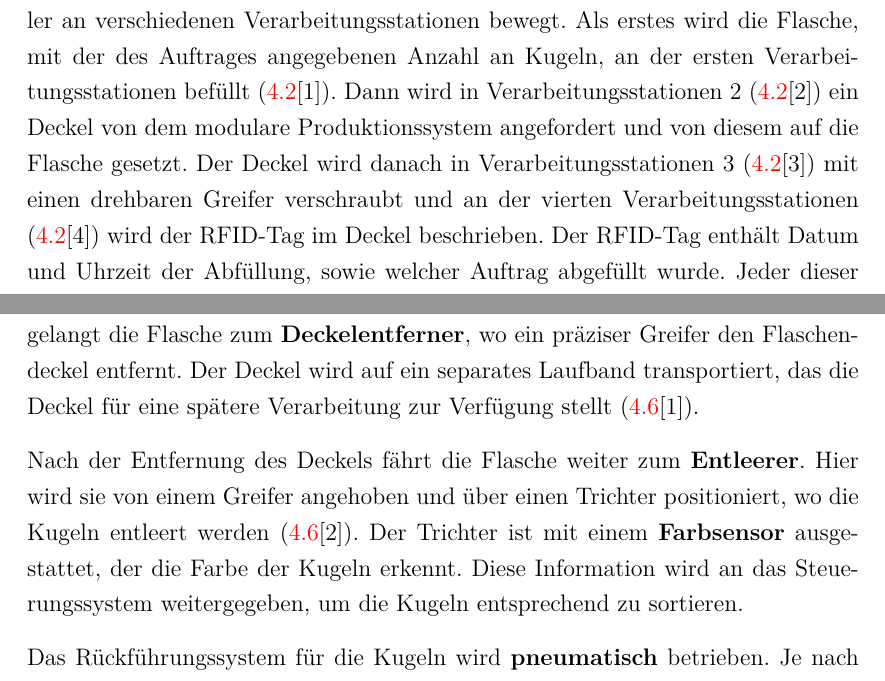
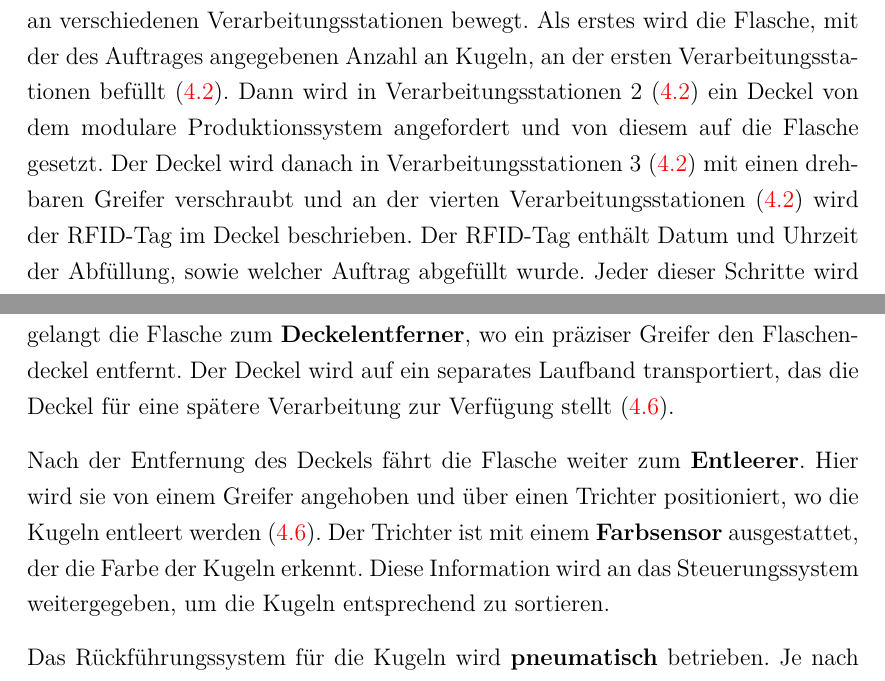
Before and after one commit to we1zenbr0t/Praxisbericht, a LaTeX thesis (thesis.tex, which reads content/4_experiments.tex): two parts of pages 9 and 13 of 31, joined at a grey line, cut so that both start at the same text. Compiled offline with pdfLaTeX.

Commit message:
Update 4_experiments.tex
differnt picture reference

```diff
--- a/content/4_experiments.tex
+++ b/content/4_experiments.tex
@@ -59,10 +59,10 @@ Container mit jeweils, roten, blauen und gelben Kugeln. Außerdem kann die Anzah
 werden. Diese Anzahl wird per ``On-Demand''-TCP-Verbindung an das Modulare Produktionssystem gesendet. Die danach von dem
 modulare Produktionssystem gesendeten Flaschen werden durch einen Drehteller an verschiedenen Verarbeitungsstationen bewegt.
 Als erstes wird die Flasche, mit der des Auftrages angegebenen Anzahl an Kugeln, an der ersten Verarbeitungsstationen befüllt
-(\ref{fig:Abfüllung}[1]). Dann wird in Verarbeitungsstationen 2 (\ref{fig:Abfüllung}[2]) ein Deckel von dem modulare
+(\ref{fig:Abfüllung}). Dann wird in Verarbeitungsstationen 2 (\ref{fig:Abfüllung}) ein Deckel von dem modulare
 Produktionssystem angefordert und von diesem auf die Flasche gesetzt. Der Deckel wird danach in Verarbeitungsstationen 3
-(\ref{fig:Abfüllung}[3]) mit einen drehbaren Greifer verschraubt
-und an der vierten Verarbeitungsstationen (\ref{fig:Abfüllung}[4]) wird der RFID-Tag im Deckel beschrieben. Der RFID-Tag enthält Datum und Uhrzeit der Abfüllung, sowie welcher
+(\ref{fig:Abfüllung}) mit einen drehbaren Greifer verschraubt
+und an der vierten Verarbeitungsstationen (\ref{fig:Abfüllung}) wird der RFID-Tag im Deckel beschrieben. Der RFID-Tag enthält Datum und Uhrzeit der Abfüllung, sowie welcher
 Auftrag abgefüllt wurde. Jeder dieser Schritte wird parallel ausgeführt werden, um die Produktionszeit zu minimieren.
 
 \begin{figure}[h!]
@@ -135,10 +135,10 @@ aussortiert wurden.
 Zu Beginn wird jede Flasche von einem \textbf{RFID-Reader} erfasst, der ihre Identität und den Zustand überprüft. Diese Informationen werden an
 die Steuerung weitergeleitet, um den weiteren Verarbeitungsprozess zu optimieren. Anschließend gelangt die Flasche zum \textbf{Deckelentferner},
 wo ein präziser Greifer den Flaschendeckel entfernt. Der Deckel wird auf ein separates Laufband transportiert, das die Deckel für eine spätere
-Verarbeitung zur Verfügung stellt (\ref{fig:Recycling}[1]).
+Verarbeitung zur Verfügung stellt (\ref{fig:Recycling}).
 
 Nach der Entfernung des Deckels fährt die Flasche weiter zum \textbf{Entleerer}. Hier wird sie von einem Greifer angehoben und über einen
-Trichter positioniert, wo die Kugeln entleert werden (\ref{fig:Recycling}[2]). Der Trichter ist mit einem
+Trichter positioniert, wo die Kugeln entleert werden (\ref{fig:Recycling}). Der Trichter ist mit einem
 \textbf{Farbsensor} ausgestattet, der die Farbe der Kugeln erkennt. Diese Information wird an das Steuerungssystem weitergegeben, um die
 Kugeln entsprechend zu sortieren.
 
```
